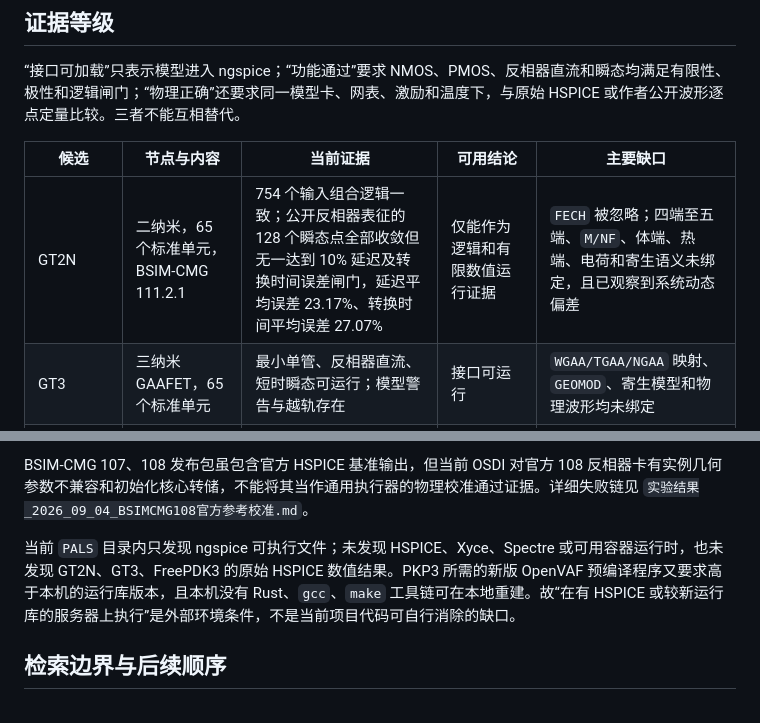
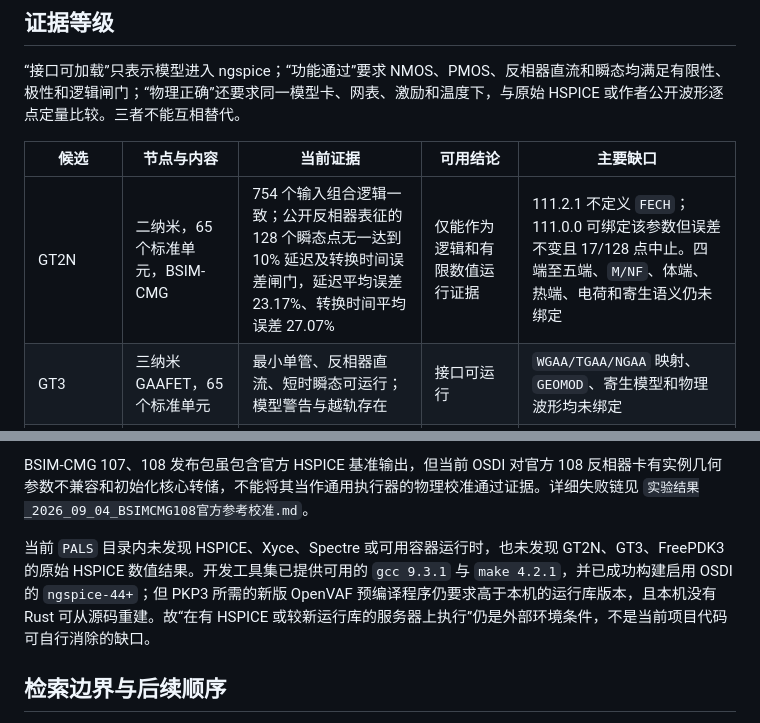
Before and after one commit to MEOW23333/wmpc, a Markdown page: docs/二至五纳米候选库证据审计_2026_09_04.md, 2 parts joined by grey strips. Drawn GitHub-style.

Commit message:
更新先进工艺候选审计结论

```diff
--- a/docs/二至五纳米候选库证据审计_2026_09_04.md
+++ b/docs/二至五纳米候选库证据审计_2026_09_04.md
@@ -10,7 +10,7 @@
 
 | 候选 | 节点与内容 | 当前证据 | 可用结论 | 主要缺口 |
 |---|---|---|---|---|
-| GT2N | 二纳米，65 个标准单元，BSIM-CMG 111.2.1 | 754 个输入组合逻辑一致；公开反相器表征的 128 个瞬态点全部收敛但无一达到 10% 延迟及转换时间误差闸门，延迟平均误差 23.17%、转换时间平均误差 27.07% | 仅能作为逻辑和有限数值运行证据 | `FECH` 被忽略；四端至五端、`M/NF`、体端、热端、电荷和寄生语义未绑定，且已观察到系统动态偏差 |
+| GT2N | 二纳米，65 个标准单元，BSIM-CMG | 754 个输入组合逻辑一致；公开反相器表征的 128 个瞬态点无一达到 10% 延迟及转换时间误差闸门，延迟平均误差 23.17%、转换时间平均误差 27.07% | 仅能作为逻辑和有限数值运行证据 | 111.2.1 不定义 `FECH`；111.0.0 可绑定该参数但误差不变且 17/128 点中止。四端至五端、`M/NF`、体端、热端、电荷和寄生语义仍未绑定 |
 | GT3 | 三纳米 GAAFET，65 个标准单元 | 最小单管、反相器直流、短时瞬态可运行；模型警告与越轨存在 | 接口可运行 | `WGAA/TGAA/NGAA` 映射、`GEOMOD`、寄生模型和物理波形均未绑定 |
 | FreePDK3 | 三纳米，预测工艺模型 | `TYPE=1/0` 派生卡的 NMOS、PMOS、反相器共 6/6 严格功能闸门通过 | 可作 ngspice 功能性实验候选 | 无保存的 HSPICE 数值波形；示例目录只保存仿真配置；绝对电流与延迟不可宣称正确 |
 | SCCAD-3nm-PDK | 三纳米，前端/背端纳米片 GAAFET | 两张 BSIM-CMG 111 派生卡的 NMOS、PMOS、反相器均有有限且逻辑正确的数值，但严格成功为 0/6 | 仅能证明接口可运行、基本逻辑未反向 | 非零 CAPMOD=1 被忽略，PDIBL2、PTWG、MEXP、有效宽度等参数被钳位或修正，已偏离源卡语义 |
@@ -24,7 +24,7 @@ SCCAD-3nm-PDK 只提供 BSD 三条款模型卡，没有 Verilog-A、HSPICE 数
 
 BSIM-CMG 107、108 发布包虽包含官方 HSPICE 基准输出，但当前 OSDI 对官方 108 反相器卡有实例几何参数不兼容和初始化核心转储，不能将其当作通用执行器的物理校准通过证据。详细失败链见 `实验结果_2026_09_04_BSIMCMG108官方参考校准.md`。
 
-当前 `PALS` 目录内只发现 ngspice 可执行文件；未发现 HSPICE、Xyce、Spectre 或可用容器运行时，也未发现 GT2N、GT3、FreePDK3 的原始 HSPICE 数值结果。PKP3 所需的新版 OpenVAF 预编译程序又要求高于本机的运行库版本，且本机没有 Rust、`gcc`、`make` 工具链可在本地重建。故“在有 HSPICE 或较新运行库的服务器上执行”是外部环境条件，不是当前项目代码可自行消除的缺口。
+当前 `PALS` 目录内未发现 HSPICE、Xyce、Spectre 或可用容器运行时，也未发现 GT2N、GT3、FreePDK3 的原始 HSPICE 数值结果。开发工具集已提供可用的 `gcc 9.3.1` 与 `make 4.2.1`，并已成功构建启用 OSDI 的 `ngspice-44+`；但 PKP3 所需的新版 OpenVAF 预编译程序仍要求高于本机的运行库版本，且本机没有 Rust 可从源码重建。故“在有 HSPICE 或较新运行库的服务器上执行”仍是外部环境条件，不是当前项目代码可自行消除的缺口。
 
 ## 检索边界与后续顺序
 
```
